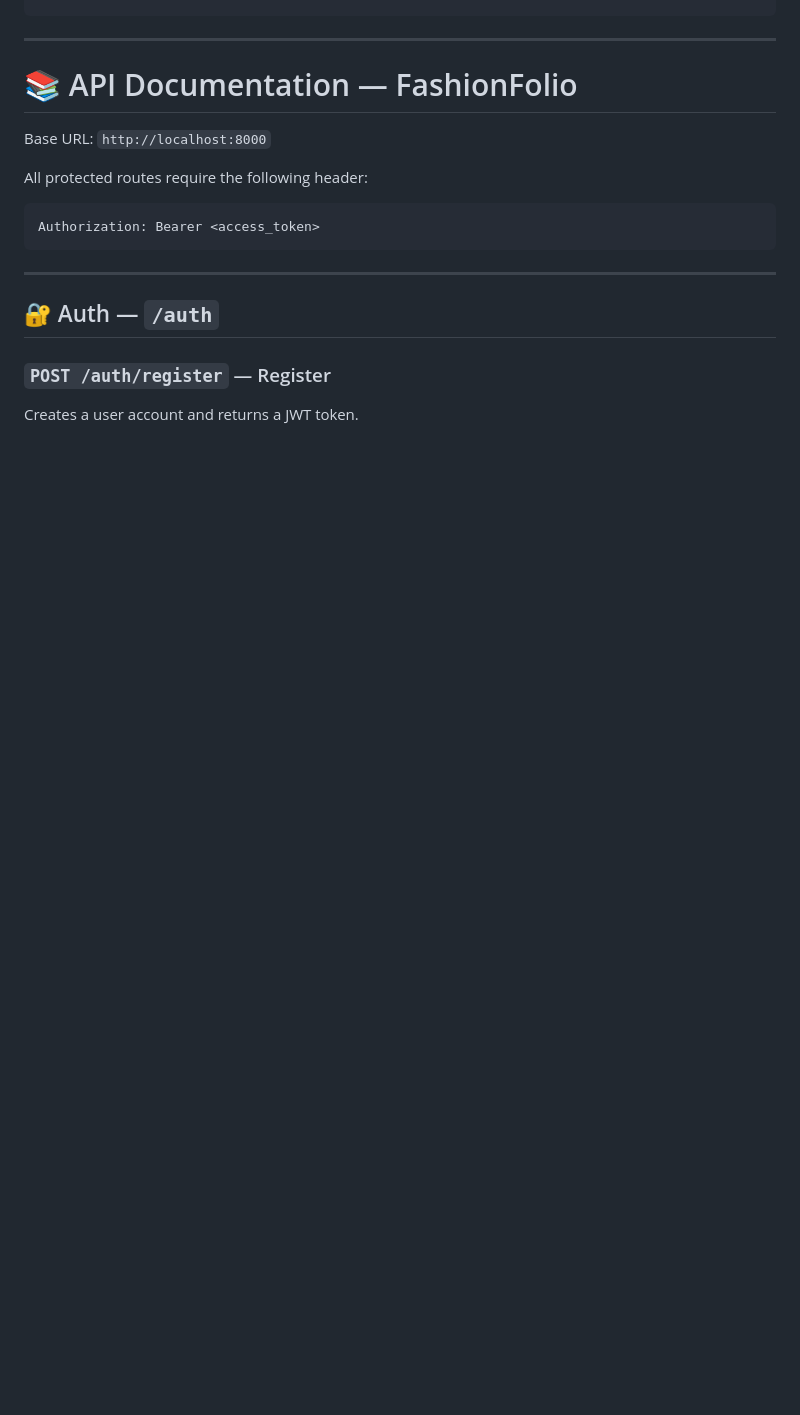
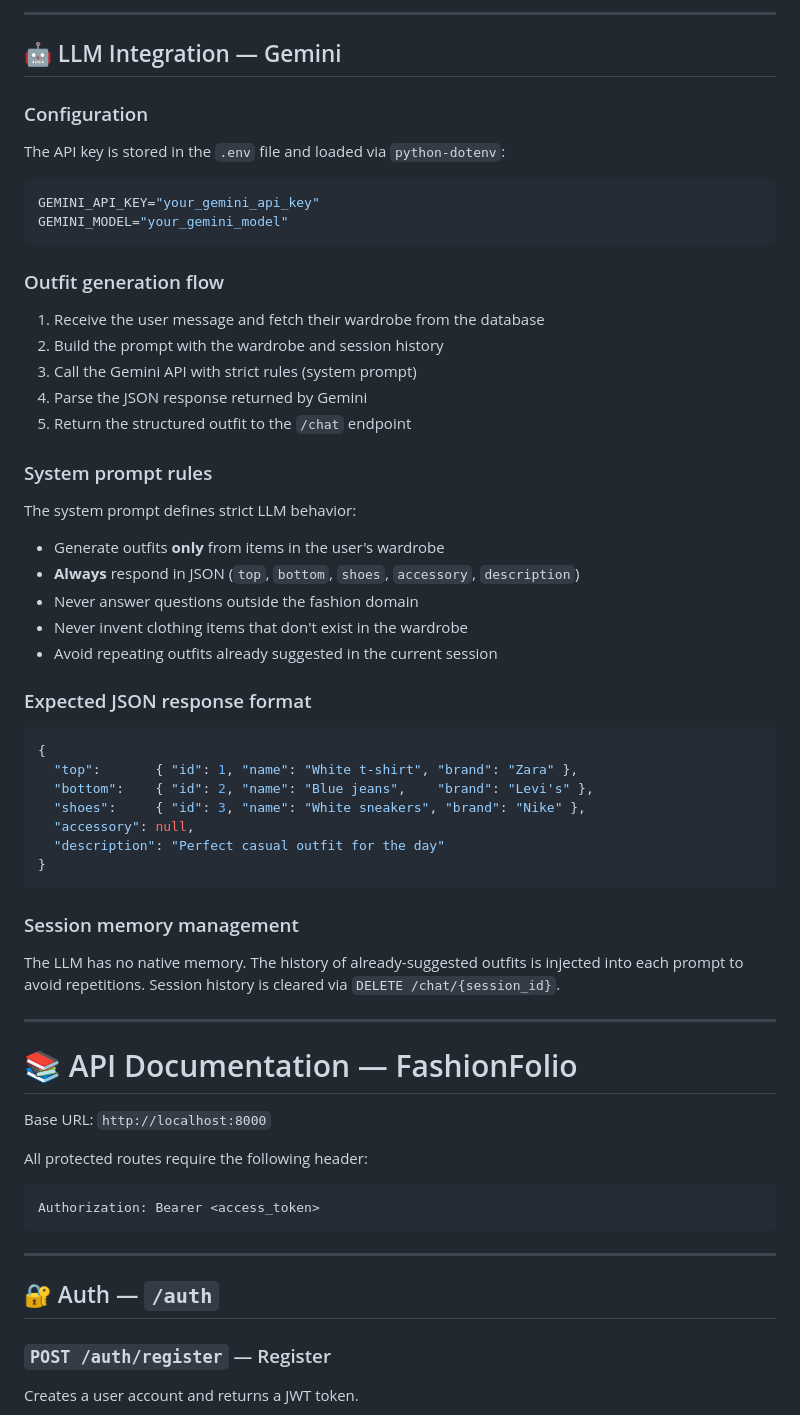
Before and after one commit to thomjap-school/FashionFolio, a Markdown page: README.md, the part around one of its changes. Rendered like a GitHub page; blank space fills up the shorter version.

````diff
--- a/README.md
+++ b/README.md
@@ -60,3 +108,42 @@ docker compose up
+---
+
+## 🤖 LLM Integration — Gemini
+
+### Configuration
+The API key is stored in the `.env` file and loaded via `python-dotenv`:
+```env
+GEMINI_API_KEY="your_gemini_api_key"
+GEMINI_MODEL="your_gemini_model"
+```
+
+### Outfit generation flow
+1. Receive the user message and fetch their wardrobe from the database
+2. Build the prompt with the wardrobe and session history
+3. Call the Gemini API with strict rules (system prompt)
+4. Parse the JSON response returned by Gemini
+5. Return the structured outfit to the `/chat` endpoint
+
+### System prompt rules
+The system prompt defines strict LLM behavior:
+- Generate outfits **only** from items in the user's wardrobe
+- **Always** respond in JSON (`top`, `bottom`, `shoes`, `accessory`, `description`)
+- Never answer questions outside the fashion domain
+- Never invent clothing items that don't exist in the wardrobe
+- Avoid repeating outfits already suggested in the current session
+
+### Expected JSON response format
+```json
+{
+  "top":       { "id": 1, "name": "White t-shirt", "brand": "Zara" },
+  "bottom":    { "id": 2, "name": "Blue jeans",    "brand": "Levi's" },
+  "shoes":     { "id": 3, "name": "White sneakers", "brand": "Nike" },
+  "accessory": null,
+  "description": "Perfect casual outfit for the day"
+}
+```
+
+### Session memory management
+The LLM has no native memory. The history of already-suggested outfits is injected into each prompt to avoid repetitions. Session history is cleared via `DELETE /chat/{session_id}`.
 
 ---
 
````
Also changed, not shown: other parts of README.md (+48 -0 lines).
